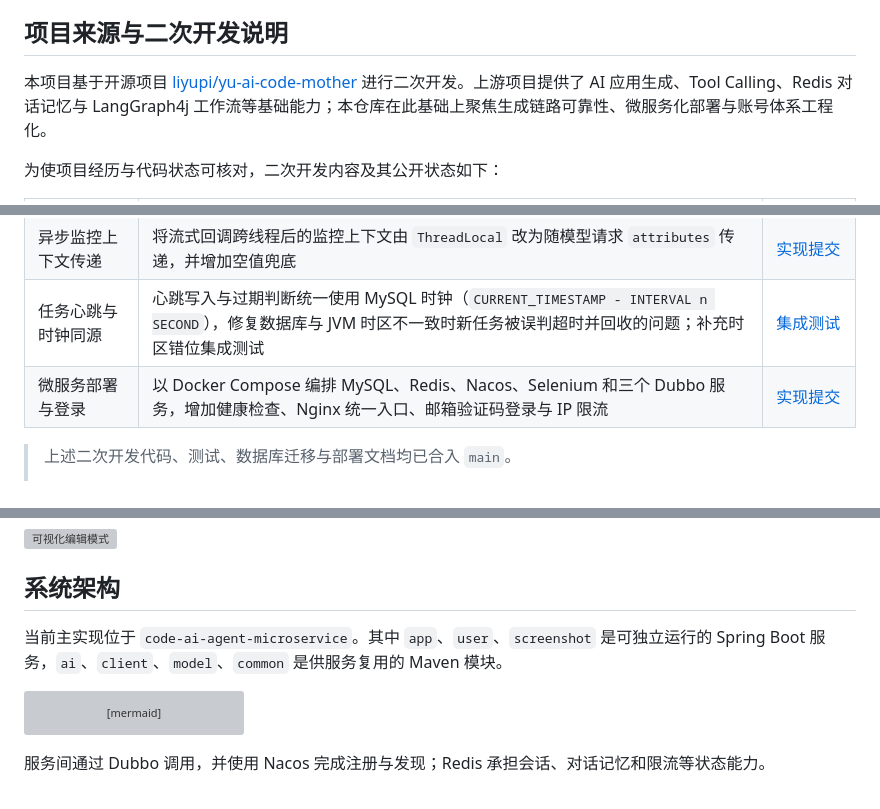
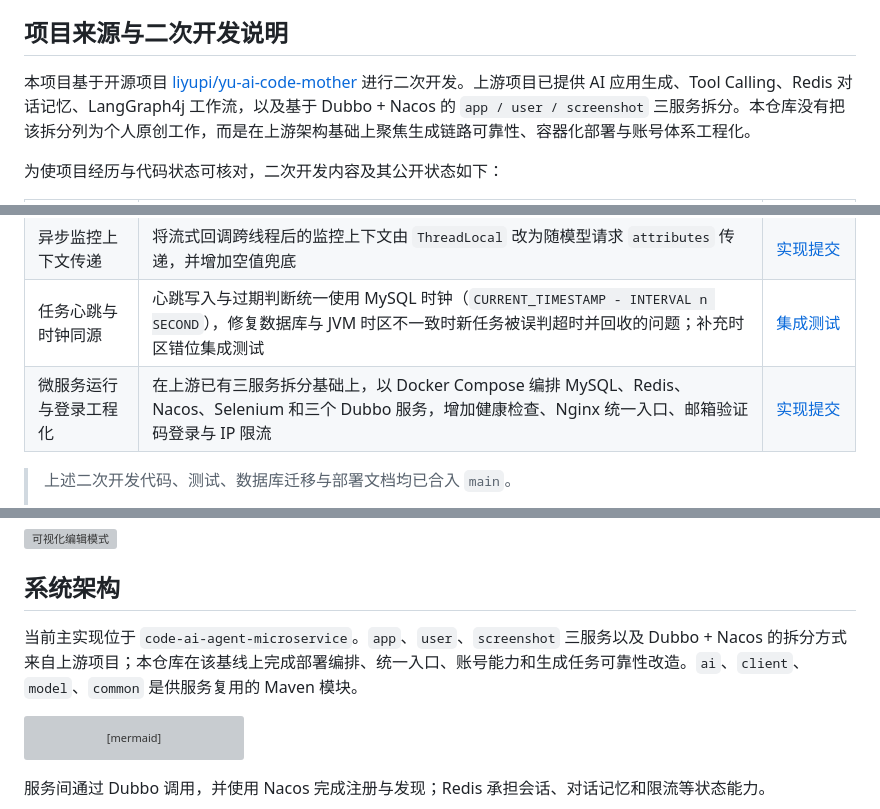
Before and after one commit to Li-Jinan/code-ai-agent, a Markdown page: README.md, 3 parts joined by grey strips. Rendered like a GitHub page; grey boxes are pictures that could not be loaded.

Commit message:
docs: clarify upstream microservice ownership

````diff
--- a/README.md
+++ b/README.md
@@ -31,7 +31,7 @@
 
 ## 项目来源与二次开发说明
 
-本项目基于开源项目 [liyupi/yu-ai-code-mother](https://github.com/liyupi/yu-ai-code-mother) 进行二次开发。上游项目提供了 AI 应用生成、Tool Calling、Redis 对话记忆与 LangGraph4j 工作流等基础能力；本仓库在此基础上聚焦生成链路可靠性、微服务化部署与账号体系工程化。
+本项目基于开源项目 [liyupi/yu-ai-code-mother](https://github.com/liyupi/yu-ai-code-mother) 进行二次开发。上游项目已提供 AI 应用生成、Tool Calling、Redis 对话记忆、LangGraph4j 工作流，以及基于 Dubbo + Nacos 的 `app / user / screenshot` 三服务拆分。本仓库没有把该拆分列为个人原创工作，而是在上游架构基础上聚焦生成链路可靠性、容器化部署与账号体系工程化。
 
 为使项目经历与代码状态可核对，二次开发内容及其公开状态如下：
 
@@ -42,7 +42,7 @@
 | 工具输出与上下文控制 | 目录读取跳过 `node_modules` 等大目录，限制条目数与输出长度，补充路径穿越校验和单元测试，避免工具输出撑爆上下文 | [实现提交](https://github.com/Li-Jinan/code-ai-agent/commit/ea5783b) |
 | 异步监控上下文传递 | 将流式回调跨线程后的监控上下文由 `ThreadLocal` 改为随模型请求 `attributes` 传递，并增加空值兜底 | [实现提交](https://github.com/Li-Jinan/code-ai-agent/commit/ea5783b) |
 | 任务心跳与时钟同源 | 心跳写入与过期判断统一使用 MySQL 时钟（`CURRENT_TIMESTAMP - INTERVAL n SECOND`），修复数据库与 JVM 时区不一致时新任务被误判超时并回收的问题；补充时区错位集成测试 | [集成测试](code-ai-agent-microservice/code-ai-agent-app/src/test/java/com/jinan/codeaiagent/service/impl/GenerationTaskMySqlIntegrationTest.java) |
-| 微服务部署与登录 | 以 Docker Compose 编排 MySQL、Redis、Nacos、Selenium 和三个 Dubbo 服务，增加健康检查、Nginx 统一入口、邮箱验证码登录与 IP 限流 | [实现提交](https://github.com/Li-Jinan/code-ai-agent/commit/1fb1071) |
+| 微服务运行与登录工程化 | 在上游已有三服务拆分基础上，以 Docker Compose 编排 MySQL、Redis、Nacos、Selenium 和三个 Dubbo 服务，增加健康检查、Nginx 统一入口、邮箱验证码登录与 IP 限流 | [实现提交](https://github.com/Li-Jinan/code-ai-agent/commit/1fb1071) |
 
 > 上述二次开发代码、测试、数据库迁移与部署文档均已合入 `main`。
 >
@@ -101,7 +101,7 @@
 
 ## 系统架构
 
-当前主实现位于 `code-ai-agent-microservice`。其中 `app`、`user`、`screenshot` 是可独立运行的 Spring Boot 服务，`ai`、`client`、`model`、`common` 是供服务复用的 Maven 模块。
+当前主实现位于 `code-ai-agent-microservice`。`app`、`user`、`screenshot` 三服务以及 Dubbo + Nacos 的拆分方式来自上游项目；本仓库在该基线上完成部署编排、统一入口、账号能力和生成任务可靠性改造。`ai`、`client`、`model`、`common` 是供服务复用的 Maven 模块。
 
 ```mermaid
 flowchart LR
````
